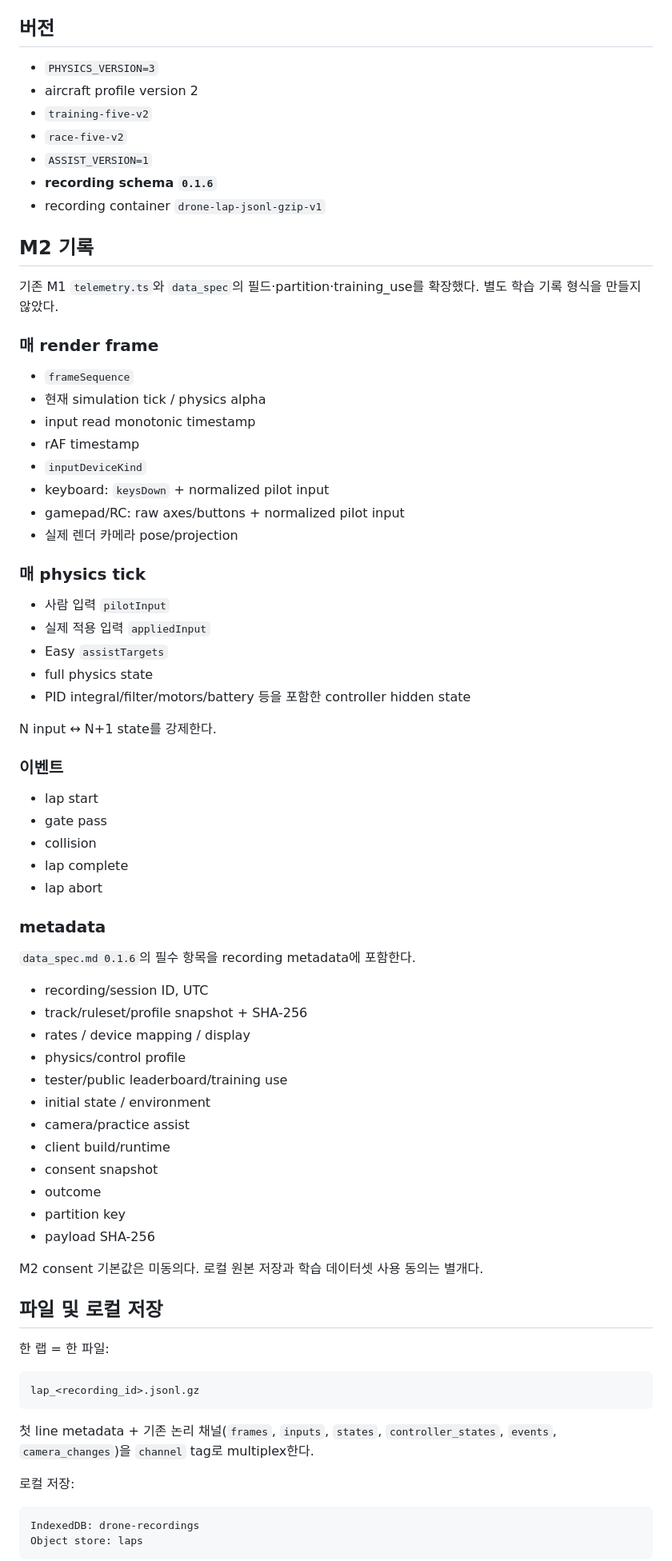
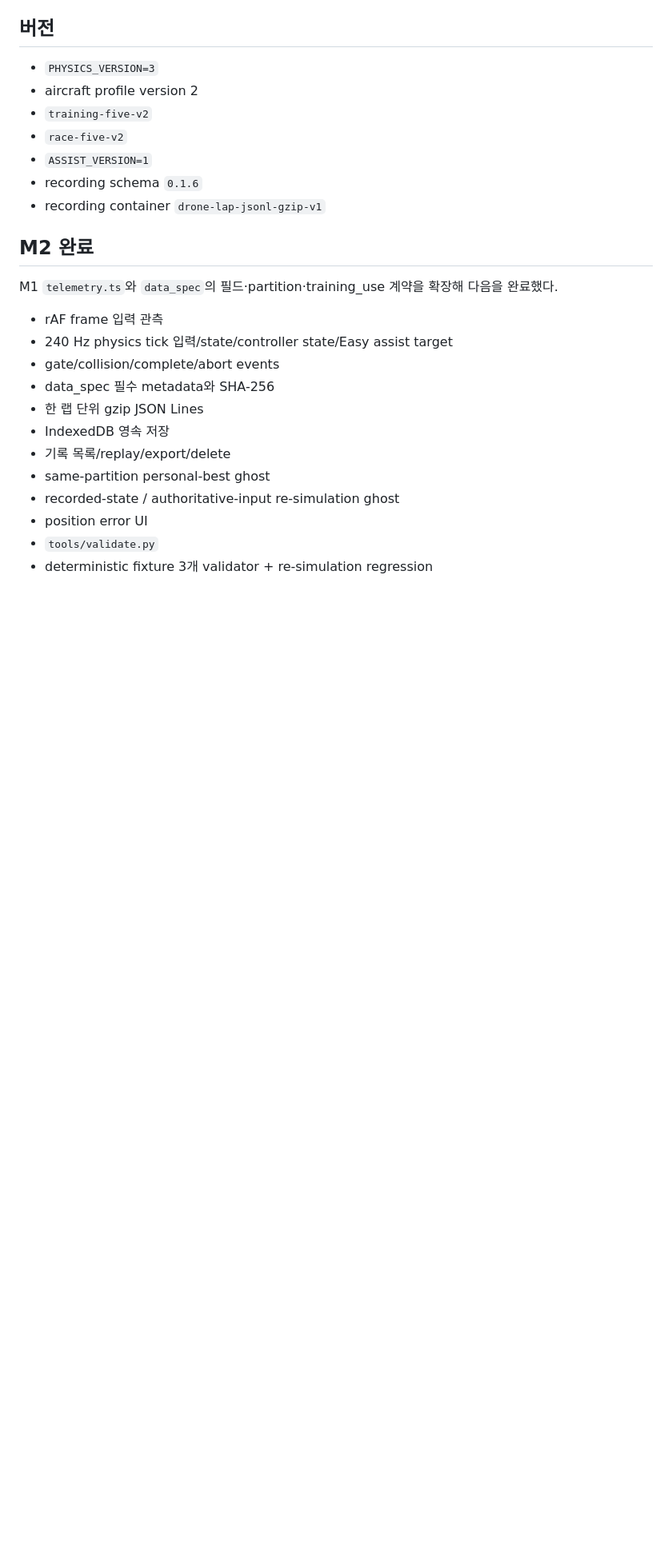
Before and after one commit to leefoxai/Drone_Game, a Markdown page: docs/STATUS.md, the part around one of its changes. Shown at 80% size. GitHub-like rendering; blank space fills up the shorter version.

````diff
--- a/docs/STATUS.md
+++ b/docs/STATUS.md
@@ -38,75 +36,23 @@ M2는 자동 테스트, GitHub Pages 배포, 사용자 직접 확인, 실제 내
 - `training-five-v2`
 - `race-five-v2`
 - `ASSIST_VERSION=1`
-- **recording schema `0.1.6`**
+- recording schema `0.1.6`
 - recording container `drone-lap-jsonl-gzip-v1`
 
-## M2 기록
+## M2 완료
 
-기존 M1 `telemetry.ts`와 `data_spec`의 필드·partition·training_use를 확장했다. 별도 학습 기록 형식을 만들지 않았다.
+M1 `telemetry.ts`와 `data_spec`의 필드·partition·training_use 계약을 확장해 다음을 완료했다.
 
-### 매 render frame
+- rAF frame 입력 관측
+- 240 Hz physics tick 입력/state/controller state/Easy assist target
+- gate/collision/complete/abort events
+- data_spec 필수 metadata와 SHA-256
+- 한 랩 단위 gzip JSON Lines
+- IndexedDB 영속 저장
+- 기록 목록/replay/export/delete
+- same-partition personal-best ghost
+- recorded-state / authoritative-input re-simulation ghost
+- position error UI
+- `tools/validate.py`
+- deterministic fixture 3개 validator + re-simulation regression
 
-- `frameSequence`
-- 현재 simulation tick / physics alpha
-- input read monotonic timestamp
-- rAF timestamp
-- `inputDeviceKind`
-- keyboard: `keysDown` + normalized pilot input
-- gamepad/RC: raw axes/buttons + normalized pilot input
-- 실제 렌더 카메라 pose/projection
-
-### 매 physics tick
-
-- 사람 입력 `pilotInput`
-- 실제 적용 입력 `appliedInput`
-- Easy `assistTargets`
-- full physics state
-- PID integral/filter/motors/battery 등을 포함한 controller hidden state
-
-N input ↔ N+1 state를 강제한다.
-
-### 이벤트
-
-- lap start
-- gate pass
-- collision
-- lap complete
-- lap abort
-
-### metadata
-
-`data_spec.md 0.1.6`의 필수 항목을 recording metadata에 포함한다.
-
-- recording/session ID, UTC
-- track/ruleset/profile snapshot + SHA-256
-- rates / device mapping / display
-- physics/control profile
-- tester/public leaderboard/training use
-- initial state / environment
-- camera/practice assist
-- client build/runtime
-- consent snapshot
-- outcome
-- partition key
-- payload SHA-256
-
-M2 consent 기본값은 미동의다. 로컬 원본 저장과 학습 데이터셋 사용 동의는 별개다.
-
-## 파일 및 로컬 저장
-
-한 랩 = 한 파일:
-
-```text
-lap_<recording_id>.jsonl.gz
-```
-
-첫 line metadata + 기존 논리 채널(`frames`, `inputs`, `states`, `controller_states`, `events`, `camera_changes`)을 `channel` tag로 multiplex한다.
-
-로컬 저장:
-
-```text
-IndexedDB: drone-recordings
-Object store: laps
-```
-
````
Also changed, not shown: other parts of docs/STATUS.md (+119 -155 lines).
